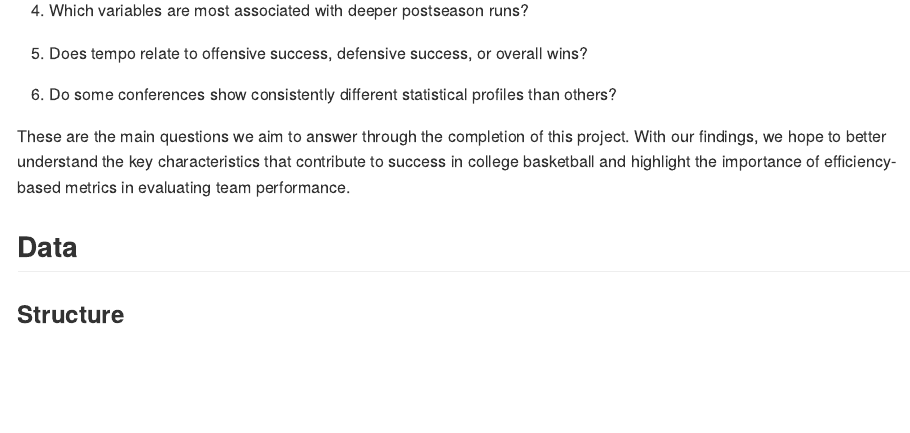
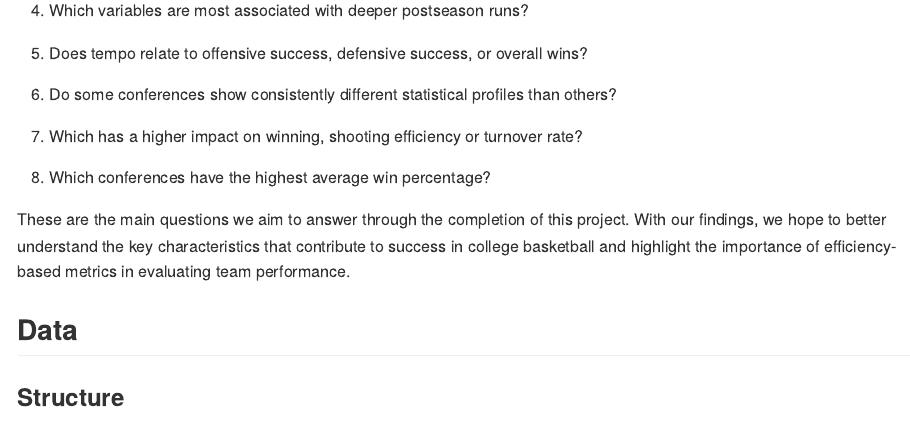
Before and after one commit to aniroopn/college-basketball-analysis, an R Markdown document (analysis/final_project_analysis.Rmd): the page in a window 1100 px wide, from 560 px down. Rendered offline with R 4.5, knitr and Pandoc, with nearby package versions; long lines of code are wrapped; column names are cleaned by a stand-in for the janitor package.

Commit message:
added questions 7 and 8

```diff
--- a/analysis/final_project_analysis.Rmd
+++ b/analysis/final_project_analysis.Rmd
@@ -25,6 +25,10 @@ In pursuit of this goal, we will explore the following questions:
 5.  Does tempo relate to offensive success, defensive success, or overall wins?
 
 6.  Do some conferences show consistently different statistical profiles than others?
+
+7.  Which has a higher impact on winning, shooting efficiency or turnover rate?
+
+8.  Which conferences have the highest average win percentage?
 
 These are the main questions we aim to answer through the completion of this project. With our findings, we hope to better understand the key characteristics that contribute to success in college basketball and highlight the importance of efficiency-based metrics in evaluating team performance.
 
```
